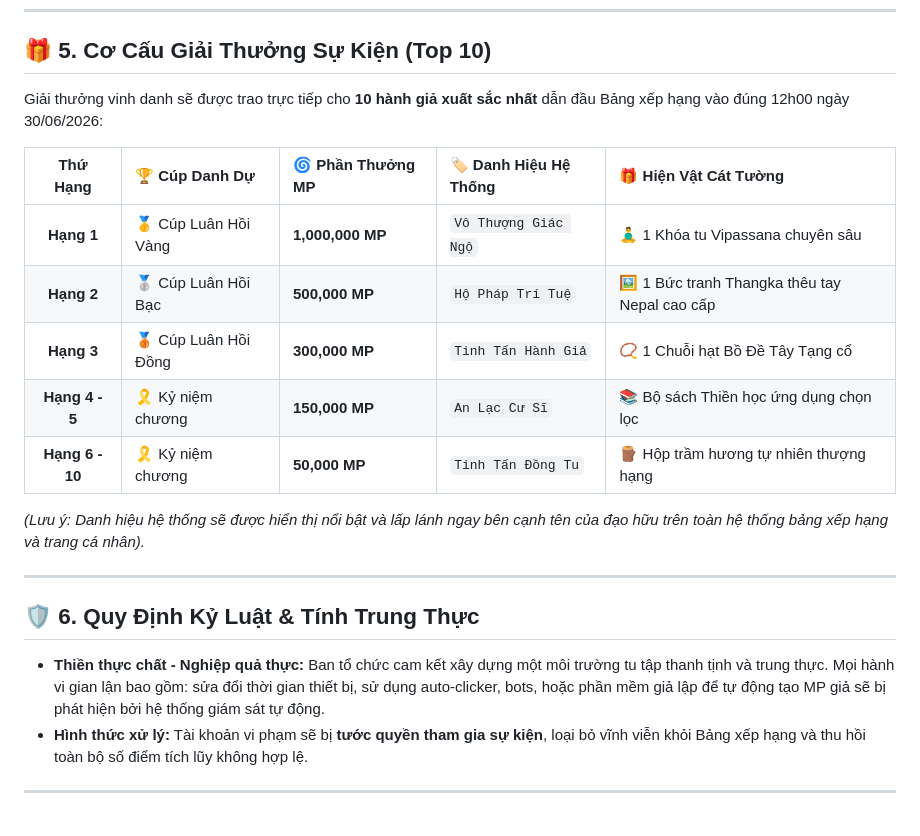
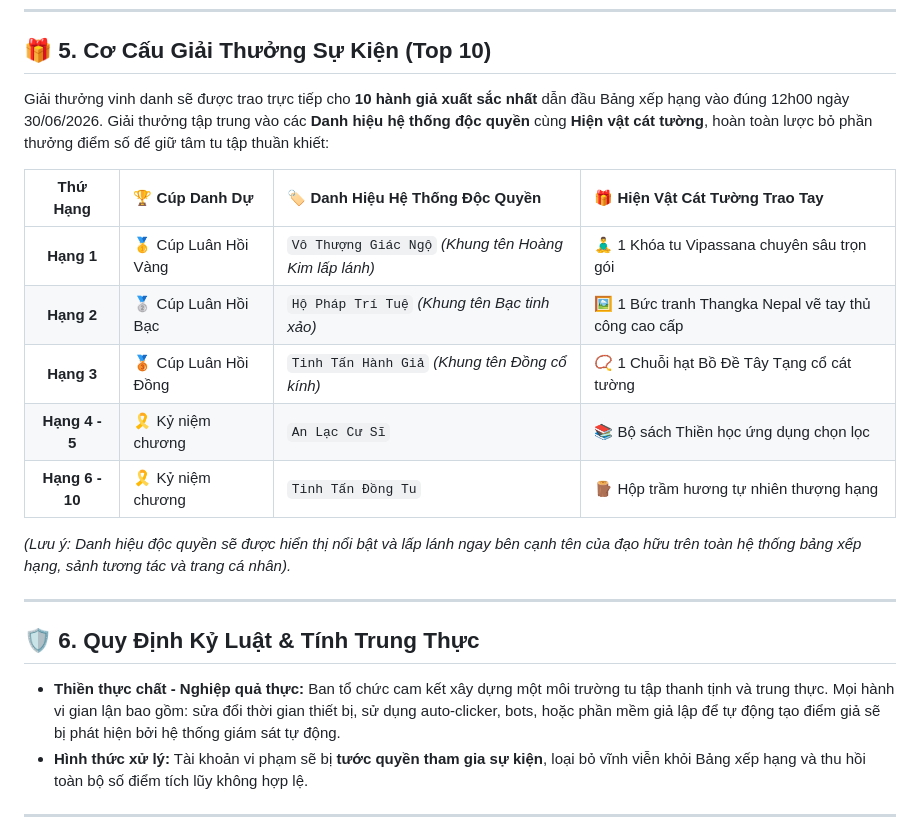
Before and after one commit to superdien-debug/Atomic_Practice_Web, a Markdown page: REBIRTH_EVENT_GUIDE.md, the part around one of its changes. Rendered like a GitHub page.

```diff
--- a/REBIRTH_EVENT_GUIDE.md
+++ b/REBIRTH_EVENT_GUIDE.md
@@ -50,23 +59,23 @@ Bảng xếp hạng giải đấu hiển thị minh bạch vị trí của tất
 
 ## 🎁 5. Cơ Cấu Giải Thưởng Sự Kiện (Top 10)
 
-Giải thưởng vinh danh sẽ được trao trực tiếp cho **10 hành giả xuất sắc nhất** dẫn đầu Bảng xếp hạng vào đúng 12h00 ngày 30/06/2026:
+Giải thưởng vinh danh sẽ được trao trực tiếp cho **10 hành giả xuất sắc nhất** dẫn đầu Bảng xếp hạng vào đúng 12h00 ngày 30/06/2026. Giải thưởng tập trung vào các **Danh hiệu hệ thống độc quyền** cùng **Hiện vật cát tường**, hoàn toàn lược bỏ phần thưởng điểm số để giữ tâm tu tập thuần khiết:
 
-| Thứ Hạng | 🏆 Cúp Danh Dự | 🌀 Phần Thưởng MP | 🏷️ Danh Hiệu Hệ Thống | 🎁 Hiện Vật Cát Tường |
-| :---: | :--- | :--- | :--- | :--- |
-| **Hạng 1** | 🥇 Cúp Luân Hồi Vàng | **1,000,000 MP** | `Vô Thượng Giác Ngộ` | 🧘‍♂️ 1 Khóa tu Vipassana chuyên sâu |
-| **Hạng 2** | 🥈 Cúp Luân Hồi Bạc | **500,000 MP** | `Hộ Pháp Trí Tuệ` | 🖼️ 1 Bức tranh Thangka thêu tay Nepal cao cấp |
-| **Hạng 3** | 🥉 Cúp Luân Hồi Đồng | **300,000 MP** | `Tinh Tấn Hành Giả` | 📿 1 Chuỗi hạt Bồ Đề Tây Tạng cổ |
-| **Hạng 4 - 5** | 🎗️ Kỷ niệm chương | **150,000 MP** | `An Lạc Cư Sĩ` | 📚 Bộ sách Thiền học ứng dụng chọn lọc |
-| **Hạng 6 - 10** | 🎗️ Kỷ niệm chương | **50,000 MP** | `Tinh Tấn Đồng Tu` | 🪵 Hộp trầm hương tự nhiên thượng hạng |
+| Thứ Hạng | 🏆 Cúp Danh Dự | 🏷️ Danh Hiệu Hệ Thống Độc Quyền | 🎁 Hiện Vật Cát Tường Trao Tay |
+| :---: | :--- | :--- | :--- |
+| **Hạng 1** | 🥇 Cúp Luân Hồi Vàng | `Vô Thượng Giác Ngộ` *(Khung tên Hoàng Kim lấp lánh)* | 🧘‍♂️ 1 Khóa tu Vipassana chuyên sâu trọn gói |
+| **Hạng 2** | 🥈 Cúp Luân Hồi Bạc | `Hộ Pháp Trí Tuệ` *(Khung tên Bạc tinh xảo)* | 🖼️ 1 Bức tranh Thangka Nepal vẽ tay thủ công cao cấp |
+| **Hạng 3** | 🥉 Cúp Luân Hồi Đồng | `Tinh Tấn Hành Giả` *(Khung tên Đồng cổ kính)* | 📿 1 Chuỗi hạt Bồ Đề Tây Tạng cổ cát tường |
+| **Hạng 4 - 5** | 🎗️ Kỷ niệm chương | `An Lạc Cư Sĩ` | 📚 Bộ sách Thiền học ứng dụng chọn lọc |
+| **Hạng 6 - 10** | 🎗️ Kỷ niệm chương | `Tinh Tấn Đồng Tu` | 🪵 Hộp trầm hương tự nhiên thượng hạng |
 
-*(Lưu ý: Danh hiệu hệ thống sẽ được hiển thị nổi bật và lấp lánh ngay bên cạnh tên của đạo hữu trên toàn hệ thống bảng xếp hạng và trang cá nhân).*
+*(Lưu ý: Danh hiệu độc quyền sẽ được hiển thị nổi bật và lấp lánh ngay bên cạnh tên của đạo hữu trên toàn hệ thống bảng xếp hạng, sảnh tương tác và trang cá nhân).*
 
 ---
 
 ## 🛡️ 6. Quy Định Kỷ Luật & Tính Trung Thực
 
-* **Thiền thực chất - Nghiệp quả thực:** Ban tổ chức cam kết xây dựng một môi trường tu tập thanh tịnh và trung thực. Mọi hành vi gian lận bao gồm: sửa đổi thời gian thiết bị, sử dụng auto-clicker, bots, hoặc phần mềm giả lập để tự động tạo MP giả sẽ bị phát hiện bởi hệ thống giám sát tự động.
+* **Thiền thực chất - Nghiệp quả thực:** Ban tổ chức cam kết xây dựng một môi trường tu tập thanh tịnh và trung thực. Mọi hành vi gian lận bao gồm: sửa đổi thời gian thiết bị, sử dụng auto-clicker, bots, hoặc phần mềm giả lập để tự động tạo điểm giả sẽ bị phát hiện bởi hệ thống giám sát tự động.
 * **Hình thức xử lý:** Tài khoản vi phạm sẽ bị **tước quyền tham gia sự kiện**, loại bỏ vĩnh viễn khỏi Bảng xếp hạng và thu hồi toàn bộ số điểm tích lũy không hợp lệ.
 
 ---
```
Also changed, not shown: other parts of REBIRTH_EVENT_GUIDE.md (+17 -8 lines).
